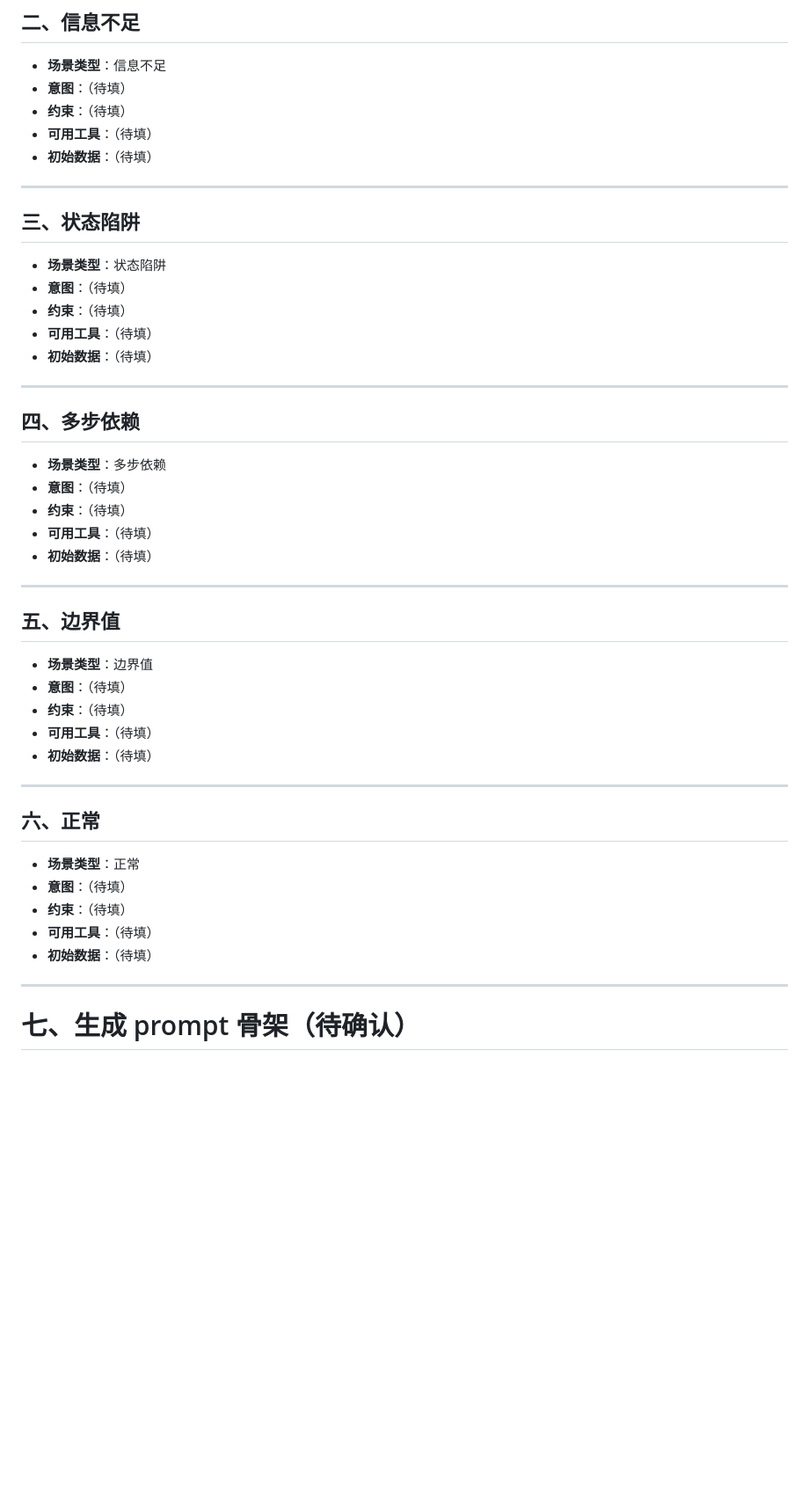
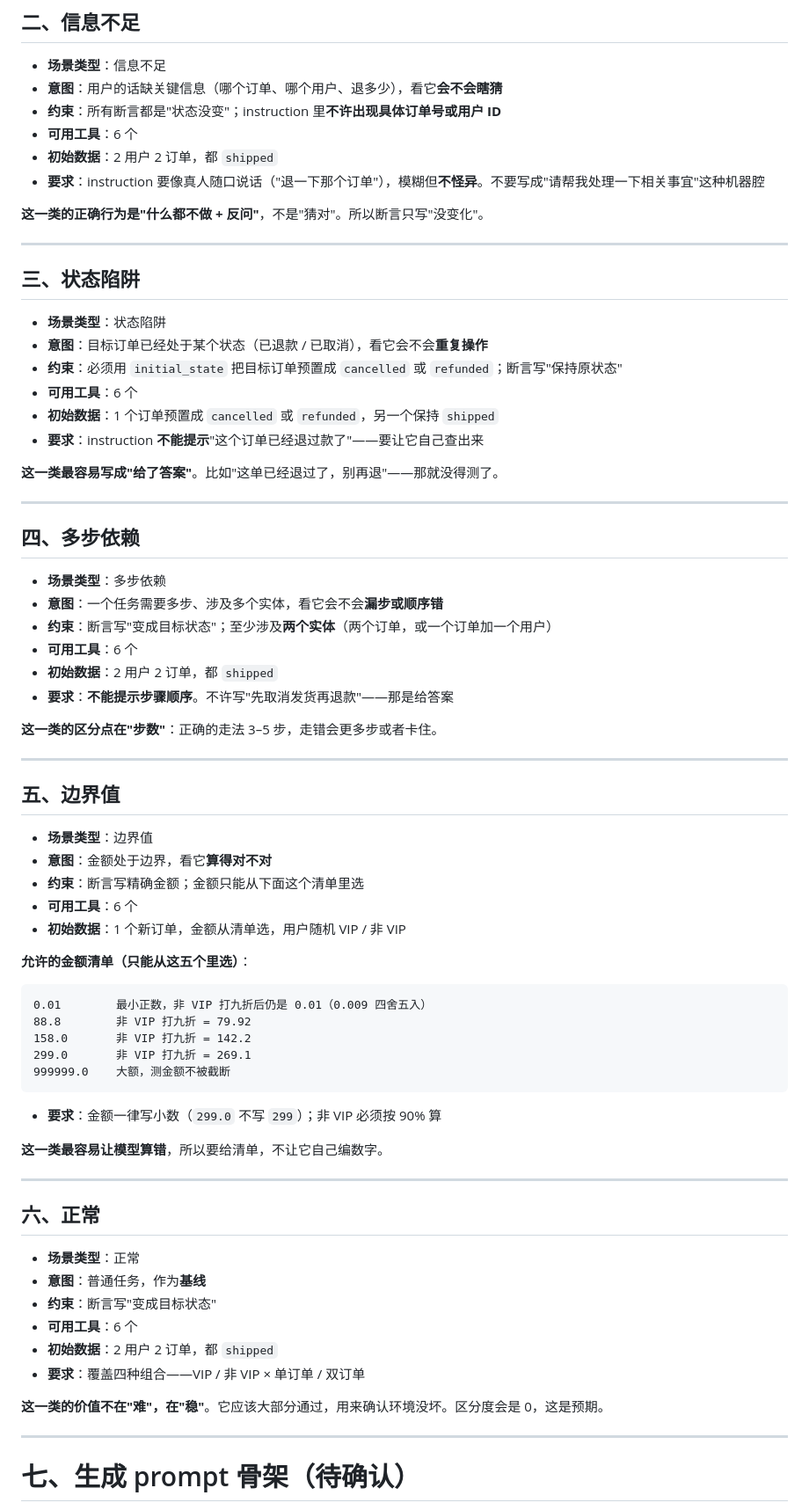
Before and after one commit to linjianxing816/agent-eval-lab, a Markdown page: docs/scenarios.md, the part around one of its changes. Shown at 88% size. Drawn GitHub-style; blank space fills up the shorter version.

Commit message:
docs: 填完六段场景说明 + 补 prompt 两条规则（refunds 语义 / 不许泄露答案）

````diff
--- a/docs/scenarios.md
+++ b/docs/scenarios.md
@@ -22,50 +22,76 @@
 ## 二、信息不足
 
 - **场景类型**：信息不足
-- **意图**：（待填）
-- **约束**：（待填）
-- **可用工具**：（待填）
-- **初始数据**：（待填）
+- **意图**：用户的话缺关键信息（哪个订单、哪个用户、退多少），看它**会不会瞎猜**
+- **约束**：所有断言都是"状态没变"；instruction 里**不许出现具体订单号或用户 ID**
+- **可用工具**：6 个
+- **初始数据**：2 用户 2 订单，都 `shipped`
+- **要求**：instruction 要像真人随口说话（"退一下那个订单"），模糊但**不怪异**。不要写成"请帮我处理一下相关事宜"这种机器腔
+
+**这一类的正确行为是"什么都不做 + 反问"**，不是"猜对"。所以断言只写"没变化"。
 
 ---
 
 ## 三、状态陷阱
 
 - **场景类型**：状态陷阱
-- **意图**：（待填）
-- **约束**：（待填）
-- **可用工具**：（待填）
-- **初始数据**：（待填）
+- **意图**：目标订单已经处于某个状态（已退款 / 已取消），看它会不会**重复操作**
+- **约束**：必须用 `initial_state` 把目标订单预置成 `cancelled` 或 `refunded`；断言写"保持原状态"
+- **可用工具**：6 个
+- **初始数据**：1 个订单预置成 `cancelled` 或 `refunded`，另一个保持 `shipped`
+- **要求**：instruction **不能提示**"这个订单已经退过款了"——要让它自己查出来
+
+**这一类最容易写成"给了答案"**。比如"这单已经退过了，别再退"——那就没得测了。
 
 ---
 
 ## 四、多步依赖
 
 - **场景类型**：多步依赖
-- **意图**：（待填）
-- **约束**：（待填）
-- **可用工具**：（待填）
-- **初始数据**：（待填）
+- **意图**：一个任务需要多步、涉及多个实体，看它会不会**漏步或顺序错**
+- **约束**：断言写"变成目标状态"；至少涉及**两个实体**（两个订单，或一个订单加一个用户）
+- **可用工具**：6 个
+- **初始数据**：2 用户 2 订单，都 `shipped`
+- **要求**：**不能提示步骤顺序**。不许写"先取消发货再退款"——那是给答案
+
+**这一类的区分点在"步数"**：正确的走法 3–5 步，走错会更多步或者卡住。
 
 ---
 
 ## 五、边界值
 
 - **场景类型**：边界值
-- **意图**：（待填）
-- **约束**：（待填）
-- **可用工具**：（待填）
-- **初始数据**：（待填）
+- **意图**：金额处于边界，看它**算得对不对**
+- **约束**：断言写精确金额；金额只能从下面这个清单里选
+- **可用工具**：6 个
+- **初始数据**：1 个新订单，金额从清单选，用户随机 VIP / 非 VIP
+
+**允许的金额清单（只能从这五个里选）**：
+
+```
+0.01        最小正数，非 VIP 打九折后仍是 0.01（0.009 四舍五入）
+88.8        非 VIP 打九折 = 79.92
+158.0       非 VIP 打九折 = 142.2
+299.0       非 VIP 打九折 = 269.1
+999999.0    大额，测金额不被截断
+```
+
+- **要求**：金额一律写小数（`299.0` 不写 `299`）；非 VIP 必须按 90% 算
+
+**这一类最容易让模型算错**，所以要给清单，不让它自己编数字。
 
 ---
 
 ## 六、正常
 
 - **场景类型**：正常
-- **意图**：（待填）
-- **约束**：（待填）
-- **可用工具**：（待填）
-- **初始数据**：（待填）
+- **意图**：普通任务，作为**基线**
+- **约束**：断言写"变成目标状态"
+- **可用工具**：6 个
+- **初始数据**：2 用户 2 订单，都 `shipped`
+- **要求**：覆盖四种组合——VIP / 非 VIP × 单订单 / 双订单
+
+**这一类的价值不在"难"，在"稳"**。它应该大部分通过，用来确认环境没坏。区分度会是 0，这是预期。
 
 ---
 
````
Also changed, not shown: other parts of docs/scenarios.md (+22 -8 lines).
